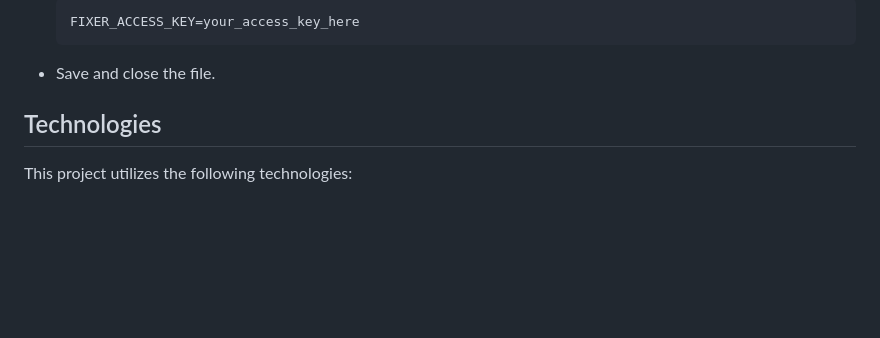
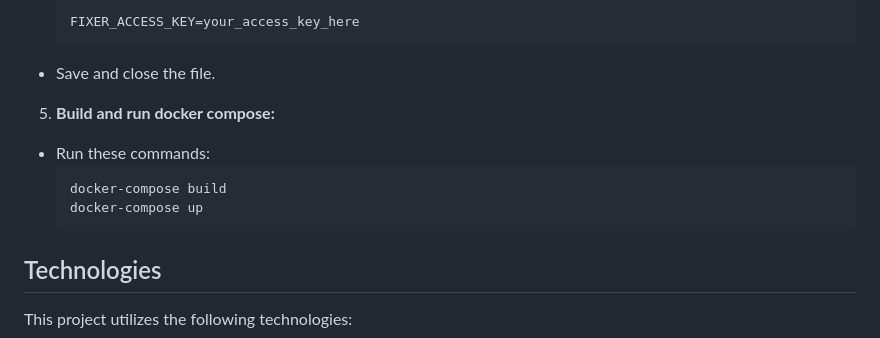
Before and after one commit to GiorgiMatcharashvili/MyCurrency, a Markdown page: README.md, the part around the change. Rendered like a GitHub page; blank space fills up the shorter version.

Commit message:
docs(jira_task_id):fix readme.md.

````diff
--- a/README.md
+++ b/README.md
@@ -42,6 +42,13 @@ To install and run this project, follow these steps:
   FIXER_ACCESS_KEY=your_access_key_here
   ```
 - Save and close the file.
+
+5. **Build and run docker compose:**
+- Run these commands:
+  ```
+  docker-compose build
+  docker-compose up
+  ```
 
 ## Technologies
 This project utilizes the following technologies:
````
